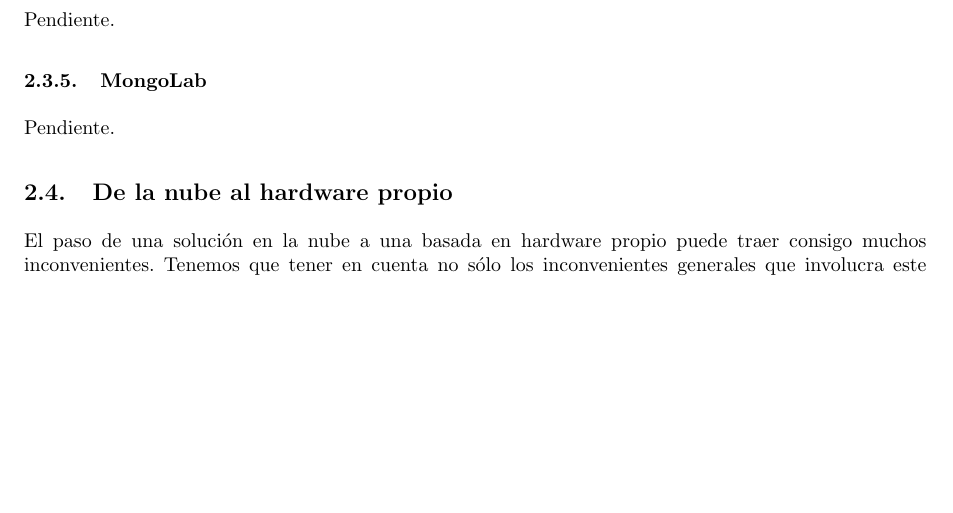
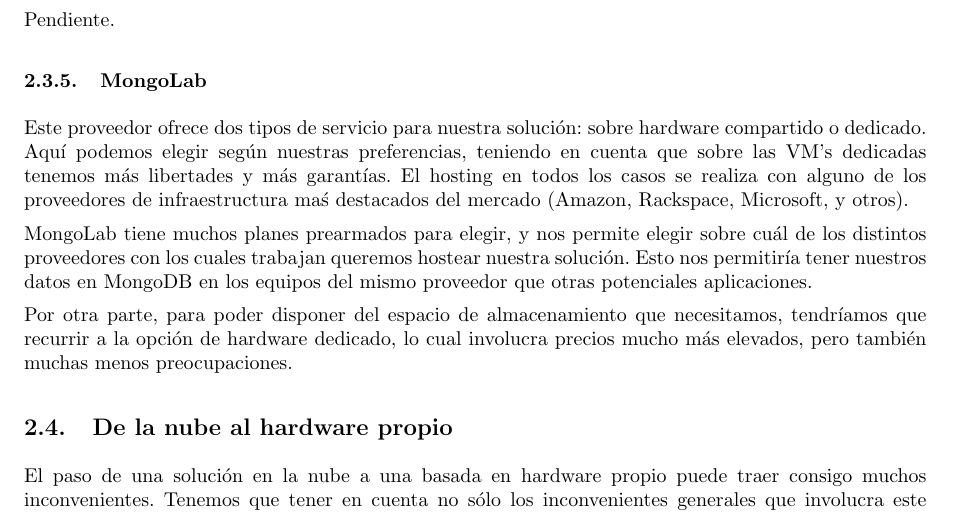
Before and after one commit to LeandroLovisolo/SSOO-TP3, a LaTeX document (tex/informe.tex): part of page 6 of 6, cut so that both start at the same text, the shorter picture padded with empty space. Compiled offline with pdfLaTeX.

Commit message:
Agregada la descripción de MongoLab.

```diff
--- a/tex/informe.tex
+++ b/tex/informe.tex
@@ -334,7 +334,11 @@ Pendiente.
 
 \subsubsection{MongoLab}
 
-Pendiente.
+Este proveedor ofrece dos tipos de servicio para nuestra solución: sobre hardware compartido o dedicado. Aquí podemos elegir según nuestras preferencias, teniendo en cuenta que sobre las VM's dedicadas tenemos más libertades y más garantías. El hosting en todos los casos se realiza con alguno de los proveedores de infraestructura maś destacados del mercado (Amazon, Rackspace, Microsoft, y otros).
+
+MongoLab tiene muchos planes prearmados para elegir, y nos permite elegir sobre cuál de los distintos proveedores con los cuales trabajan queremos hostear nuestra solución. Esto nos permitiría tener nuestros datos en MongoDB en los equipos del mismo proveedor que otras potenciales aplicaciones.
+
+Por otra parte, para poder disponer del espacio de almacenamiento que necesitamos, tendríamos que recurrir a la opción de hardware dedicado, lo cual involucra precios mucho más elevados, pero también muchas menos preocupaciones.
 
 
 \subsection{De la nube al hardware propio}
```
